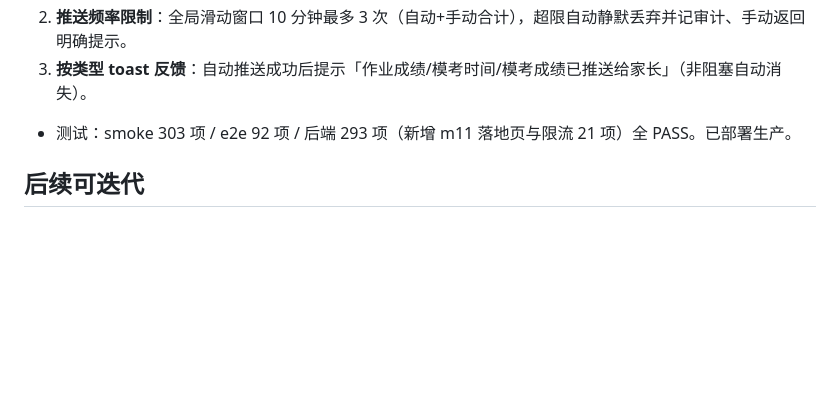
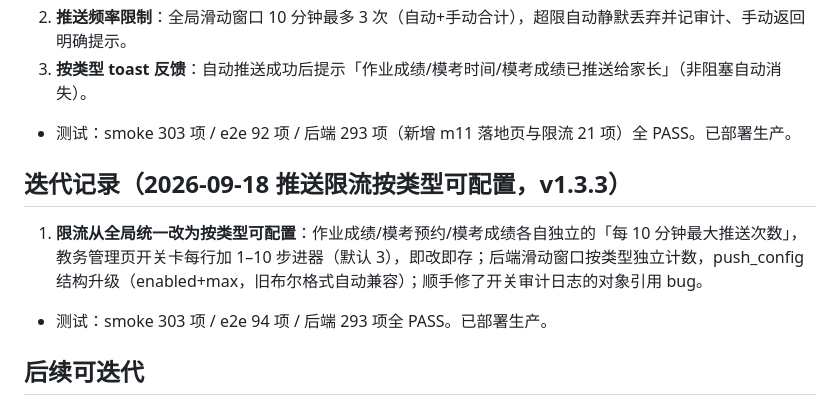
Before and after one commit to vivaxiaozhe-maker/homework-accuracy, a Markdown page: overview.md, the part around the change. Rendered like a GitHub page; blank space fills up the shorter version.

Commit message:
docs: 迭代记录限流按类型可配置

```diff
--- a/overview.md
+++ b/overview.md
@@ -288,5 +288,10 @@
 3. **按类型 toast 反馈**：自动推送成功后提示「作业成绩/模考时间/模考成绩已推送给家长」（非阻塞自动消失）。
 - 测试：smoke 303 项 / e2e 92 项 / 后端 293 项（新增 m11 落地页与限流 21 项）全 PASS。已部署生产。
 
+
+## 迭代记录（2026-09-18 推送限流按类型可配置，v1.3.3）
+1. **限流从全局统一改为按类型可配置**：作业成绩/模考预约/模考成绩各自独立的「每 10 分钟最大推送次数」，教务管理页开关卡每行加 1–10 步进器（默认 3），即改即存；后端滑动窗口按类型独立计数，push_config 结构升级（enabled+max，旧布尔格式自动兼容）；顺手修了开关审计日志的对象引用 bug。
+- 测试：smoke 303 项 / e2e 94 项 / 后端 293 项全 PASS。已部署生产。
+
 ## 后续可迭代
 - 附件上传 UI 入口重建（管道已通）、科目重命名迁移计划次数键名（专用事务端点）、按科目筛选历史记录、单个学生长期趋势大图、CSV 导出。
```
